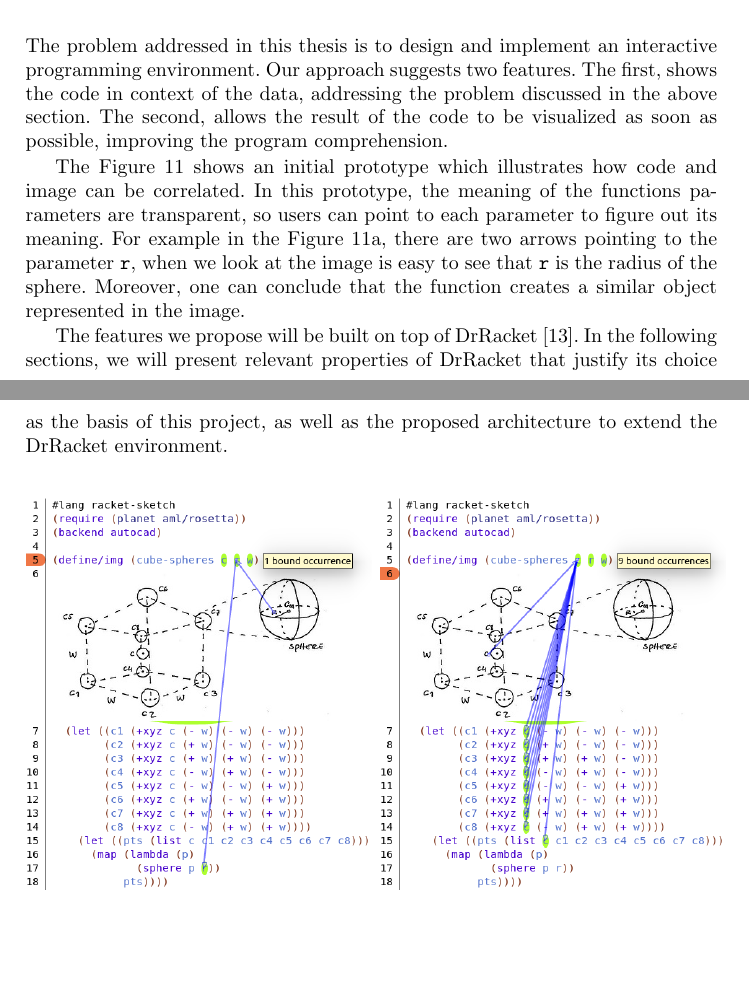
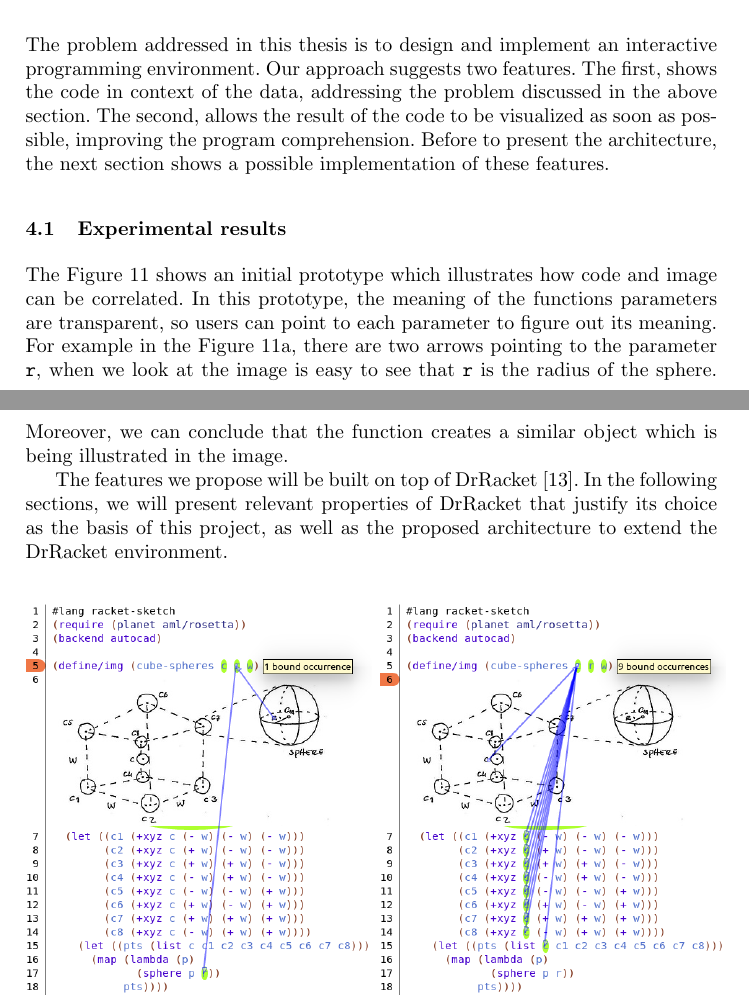
Before and after one commit to gui-/thesis, a LaTeX thesis (report/report.tex, which reads report/sections/6-architecture.tex): two parts of pages 19 and 20 of 25, joined at a grey line, cut so that both start at the same text, the shorter picture padded with empty space. Compiled offline with pdfLaTeX.

Commit message:
redefining the architecture

```diff
--- a/report/sections/6-architecture.tex
+++ b/report/sections/6-architecture.tex
@@ -7,9 +7,11 @@
 \section{Architecture}
 \label{sec:arch}
 
-The problem addressed in this thesis is to design and implement an interactive programming environment. Our approach suggests two features. The first, shows the code in context of the data, addressing the problem discussed in the above section. The second, allows the result of the code to be visualized as soon as possible, improving the program comprehension.
+The problem addressed in this thesis is to design and implement an interactive programming environment. Our approach suggests two features. The first, shows the code in context of the data, addressing the problem discussed in the above section. The second, allows the result of the code to be visualized as soon as possible, improving the program comprehension. Before to present the architecture, the next section shows a possible implementation of these features.
 
-The Figure~\ref{fig:img-code} shows an initial prototype which illustrates how code and image can be correlated. In this prototype, the meaning of the functions parameters are transparent, so users can point to each parameter to figure out its meaning. For example in the Figure~\ref{fig:img-code1}, there are two arrows pointing to the parameter \texttt{r}, when we look at the image is easy to see that \texttt{r} is the radius of the sphere. Moreover, one can conclude that the function creates a similar object represented in the image.
+\subsection{Experimental results}
+
+The Figure~\ref{fig:img-code} shows an initial prototype which illustrates how code and image can be correlated. In this prototype, the meaning of the functions parameters are transparent, so users can point to each parameter to figure out its meaning. For example in the Figure~\ref{fig:img-code1}, there are two arrows pointing to the parameter \texttt{r}, when we look at the image is easy to see that \texttt{r} is the radius of the sphere. Moreover, we can conclude that the function creates a similar object which is being illustrated in the image.
 
 The features we propose will be built on top of DrRacket~\cite{findler2002drscheme}. In the following sections, we will present relevant properties of DrRacket that justify its choice as the basis of this project, as well as the proposed architecture to extend the DrRacket environment.
 
```
